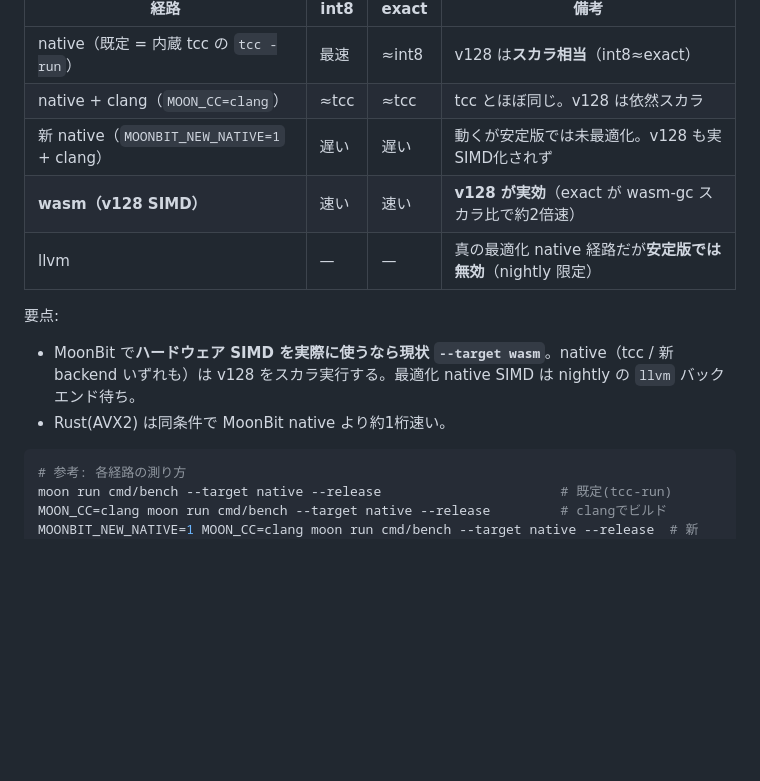
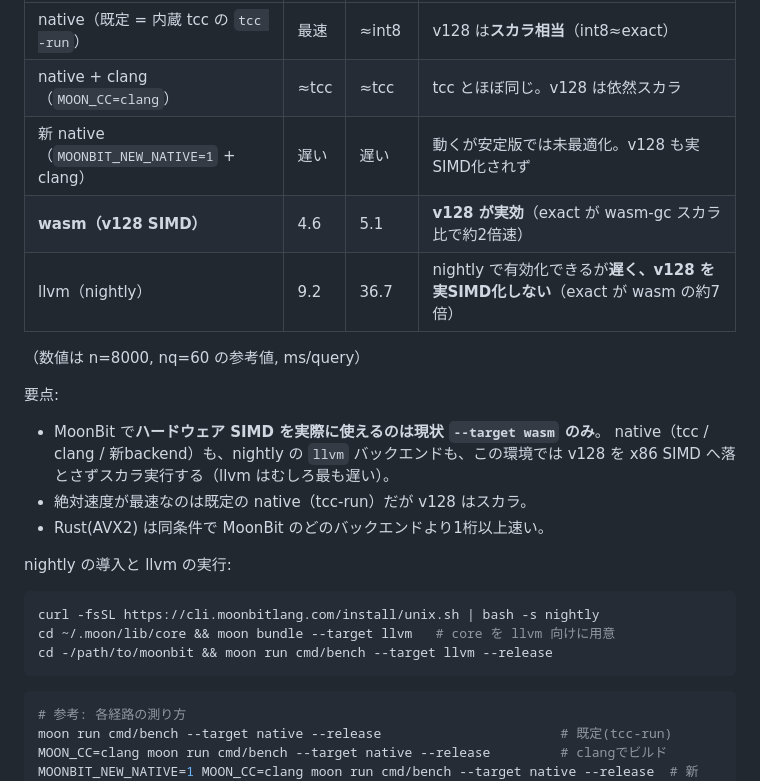
Before and after one commit to mizchi/vectordb, a Markdown page: README.md, the part around the change. Rendered like a GitHub page; blank space fills up the shorter version.

Commit message:
Measure MoonBit llvm backend on nightly (still no x86 SIMD)
Installed the nightly toolchain and ran the bench on --target llvm:

- llvm builds and runs correctly (recall = 1.0) but is SLOWER than the
  default native tcc-run path (int8 ~9ms vs ~2ms, exact ~37ms vs ~2ms at
  n=8000) and does NOT lower the v128 intrinsics to x86 SIMD (exact f32
  is ~7x slower than the wasm v128 path). MOON_CC target-cpu flags don't
  change this.
- wasm remains the only backend where v128 is genuinely accelerated.

README backend table updated with the nightly/llvm row and install steps.

Co-Authored-By: Claude Opus 4.8 <noreply@anthropic.com>
Claude-Session: https://claude.ai/code/session_01QgHCBzn18FghxKUURtK5yx

````diff
--- a/README.md
+++ b/README.md
@@ -79,14 +79,25 @@ moon run cmd/bench --target native --release   # ベンチ（Rustと同条件）
 | native（既定 = 内蔵 tcc の `tcc -run`） | 最速 | ≈int8 | v128 は**スカラ相当**（int8≈exact） |
 | native + clang（`MOON_CC=clang`） | ≈tcc | ≈tcc | tcc とほぼ同じ。v128 は依然スカラ |
 | 新 native（`MOONBIT_NEW_NATIVE=1` + clang） | 遅い | 遅い | 動くが安定版では未最適化。v128 も実SIMD化されず |
-| **wasm（v128 SIMD）** | 速い | 速い | **v128 が実効**（exact が wasm-gc スカラ比で約2倍速） |
-| llvm | — | — | 真の最適化 native 経路だが**安定版では無効**（nightly 限定） |
+| **wasm（v128 SIMD）** | 4.6 | 5.1 | **v128 が実効**（exact が wasm-gc スカラ比で約2倍速） |
+| llvm（nightly） | 9.2 | 36.7 | nightly で有効化できるが**遅く、v128 を実SIMD化しない**（exact が wasm の約7倍） |
+
+（数値は n=8000, nq=60 の参考値, ms/query）
 
 要点:
-- MoonBit で**ハードウェア SIMD を実際に使うなら現状 `--target wasm`**。native（tcc /
-  新backend いずれも）は v128 をスカラ実行する。最適化 native SIMD は nightly の
-  `llvm` バックエンド待ち。
-- Rust(AVX2) は同条件で MoonBit native より約1桁速い。
+- MoonBit で**ハードウェア SIMD を実際に使えるのは現状 `--target wasm` のみ**。
+  native（tcc / clang / 新backend）も、nightly の `llvm` バックエンドも、この環境では
+  v128 を x86 SIMD へ落とさずスカラ実行する（llvm はむしろ最も遅い）。
+- 絶対速度が最速なのは既定の native（tcc-run）だが v128 はスカラ。
+- Rust(AVX2) は同条件で MoonBit のどのバックエンドより1桁以上速い。
+
+nightly の導入と llvm の実行:
+
+```bash
+curl -fsSL https://cli.moonbitlang.com/install/unix.sh | bash -s nightly
+cd ~/.moon/lib/core && moon bundle --target llvm   # core を llvm 向けに用意
+cd -/path/to/moonbit && moon run cmd/bench --target llvm --release
+```
 
 ```bash
 # 参考: 各経路の測り方
````
